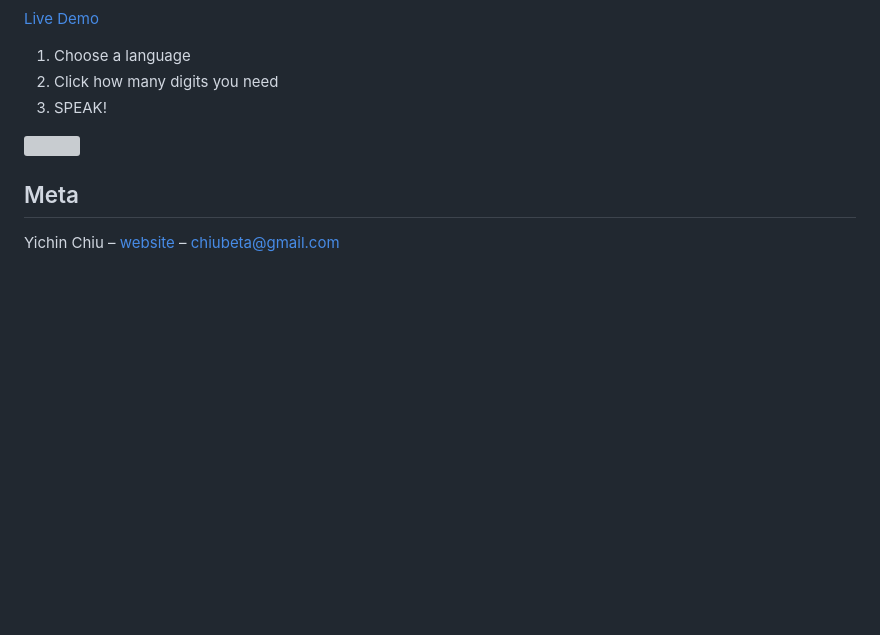
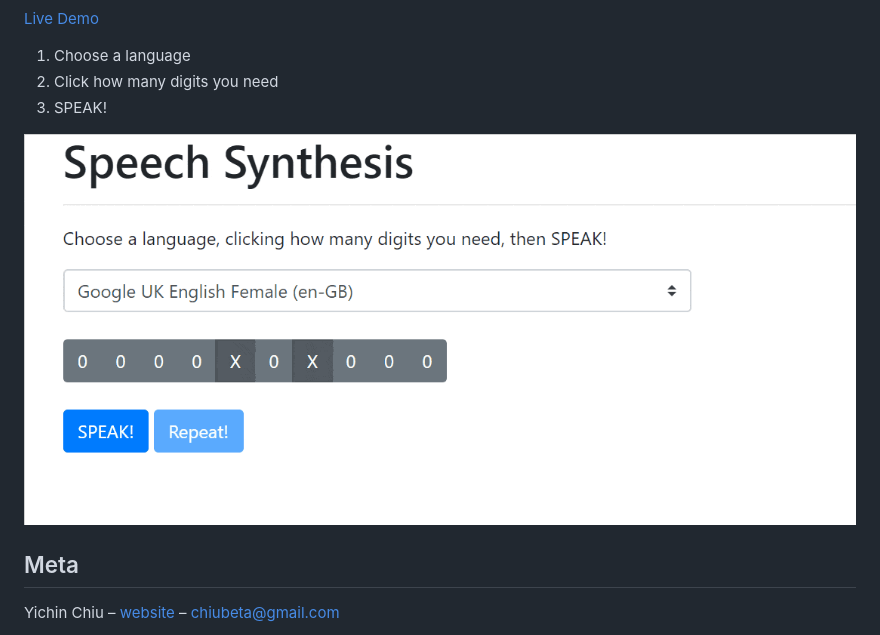
Before and after one commit to ichinchiou/speechSynthesis, a Markdown page: README.md, the part around the change. GitHub-like rendering; pictures changed too: operation.gif (added); blank space fills up the shorter version; grey boxes are pictures that could not be loaded.

Commit message:
Update - operation.gif

```diff
--- a/README.md
+++ b/README.md
@@ -9,7 +9,7 @@
 2. Click how many digits you need
 3. SPEAK!
 
-![](header.jpg)
+![](operation.gif)
 
 ## Meta
 
```
Also changed, not shown: header.JPG (deleted).
